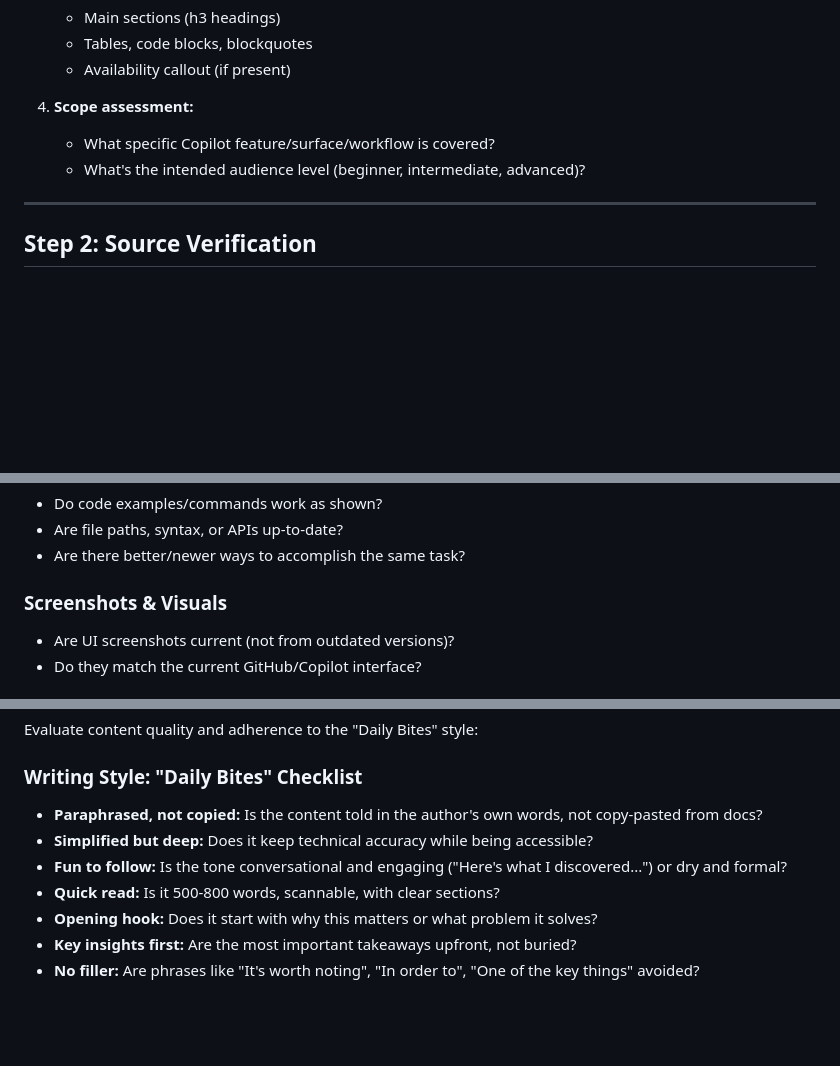
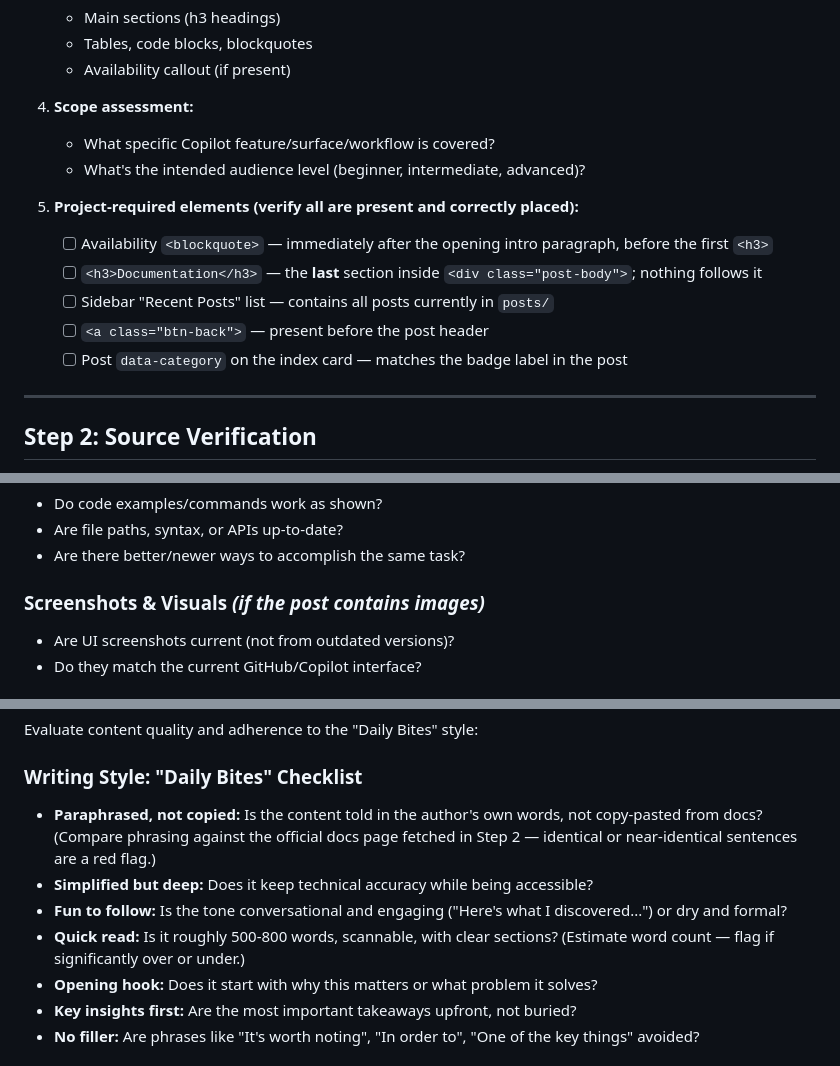
Before and after one commit to mburakunuvar/daily-does-of-ghcp, a Markdown page: .github/prompts/blog-audit.prompt.md, 3 parts joined by grey strips. GitHub-like rendering; blank space fills up the shorter version.

```diff
--- a/.github/prompts/blog-audit.prompt.md
+++ b/.github/prompts/blog-audit.prompt.md
@@ -68,6 +67,13 @@ For the specified post(s), extract and document:
    - What specific Copilot feature/surface/workflow is covered?
    - What's the intended audience level (beginner, intermediate, advanced)?
 
+5. **Project-required elements (verify all are present and correctly placed):**
+   - [ ] Availability `<blockquote>` — immediately after the opening intro paragraph, before the first `<h3>`
+   - [ ] `<h3>Documentation</h3>` — the **last** section inside `<div class="post-body">`; nothing follows it
+   - [ ] Sidebar "Recent Posts" list — contains all posts currently in `posts/`
+   - [ ] `<a class="btn-back">` — present before the post header
+   - [ ] Post `data-category` on the index card — matches the badge label in the post
+
 ---
 
 ## Step 2: Source Verification
@@ -116,7 +124,7 @@ Evaluate technical correctness across these dimensions:
 - Are file paths, syntax, or APIs up-to-date?
 - Are there better/newer ways to accomplish the same task?
 
-### Screenshots & Visuals
+### Screenshots & Visuals *(if the post contains images)*
 - Are UI screenshots current (not from outdated versions)?
 - Do they match the current GitHub/Copilot interface?
 
@@ -135,10 +143,10 @@ Evaluate technical correctness across these dimensions:
 Evaluate content quality and adherence to the "Daily Bites" style:
 
 ### Writing Style: "Daily Bites" Checklist
-- **Paraphrased, not copied:** Is the content told in the author's own words, not copy-pasted from docs?
+- **Paraphrased, not copied:** Is the content told in the author's own words, not copy-pasted from docs? (Compare phrasing against the official docs page fetched in Step 2 — identical or near-identical sentences are a red flag.)
 - **Simplified but deep:** Does it keep technical accuracy while being accessible?
 - **Fun to follow:** Is the tone conversational and engaging ("Here's what I discovered...") or dry and formal?
-- **Quick read:** Is it 500-800 words, scannable, with clear sections?
+- **Quick read:** Is it roughly 500-800 words, scannable, with clear sections? (Estimate word count — flag if significantly over or under.)
 - **Opening hook:** Does it start with why this matters or what problem it solves?
 - **Key insights first:** Are the most important takeaways upfront, not buried?
 - **No filler:** Are phrases like "It's worth noting", "In order to", "One of the key things" avoided?
```
Also changed, not shown: other parts of .github/prompts/blog-audit.prompt.md (+15 -8 lines).
